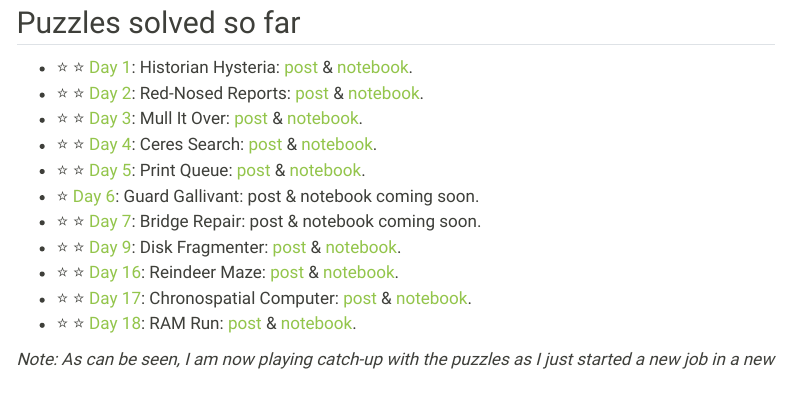
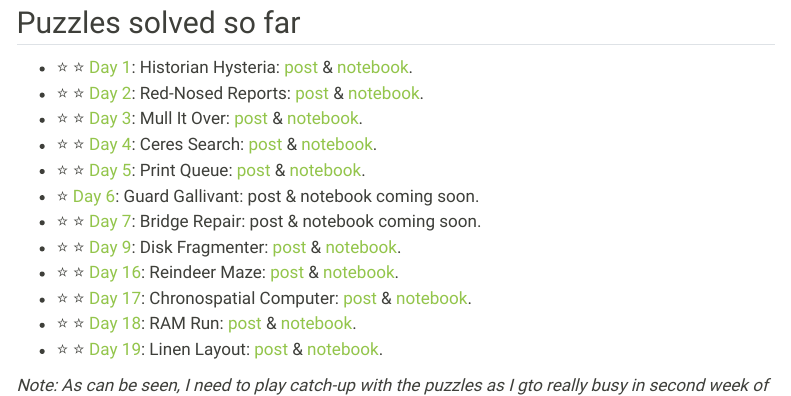
Before and after one commit to kzkedzierska/personal_website, a Quarto document (posts/aoc24/index.qmd): the page in a window 1100 px wide, from 830 px down. Rendered offline with R 4.5, knitr and Pandoc in place of Quarto, with nearby package versions; menus at the side of the page are left out.

Commit message:
:sparkles: added aoc 2024 day 19

```diff
--- a/posts/aoc24/index.qmd
+++ b/posts/aoc24/index.qmd
@@ -43,8 +43,9 @@ This year I am solving the puzzles in Python and writing down the solutions in b
 * ⭐ ⭐ [Day 16](https://adventofcode.com/2024/day/16): Reindeer Maze: [post](/resources/aoc/2024/day_16) & [notebook](https://github.com/kzkedzierska/aoc/blob/main/2024/day_16/notebook.ipynb).
 * ⭐ ⭐ [Day 17](https://adventofcode.com/2024/day/17): Chronospatial Computer: [post](/resources/aoc/2024/day_17) & [notebook](https://github.com/kzkedzierska/aoc/blob/main/2024/day_17/notebook.ipynb).
 * ⭐ ⭐ [Day 18](https://adventofcode.com/2024/day/18): RAM Run: [post](/resources/aoc/2024/day_18) & [notebook](https://github.com/kzkedzierska/aoc/blob/main/2024/day_18/notebook.ipynb).
+* ⭐ ⭐ [Day 19](https://adventofcode.com/2024/day/19): Linen Layout: [post](/resources/aoc/2024/day_19) & [notebook](https://github.com/kzkedzierska/aoc/blob/main/2024/day_19/notebook.ipynb).
 
-*Note: As can be seen, I am now playing catch-up with the puzzles as I just started a new job in a new country so I am a bit behind. Still optimistic I will be able to catch up tho 🤞*
+*Note: As can be seen, I need to play catch-up with the puzzles as I gto really busy in second week of December. I am still optimistic I will be able to catch up tho 🤞*
 
 Stay tuned for more puzzles and solutions! 🎁 And if you want to check my other solutions to previous editions you can check them out [here](https://github.com/kzkedzierska/aoc?tab=readme-ov-file).
 
```
Also changed, not shown: 1 other file.
